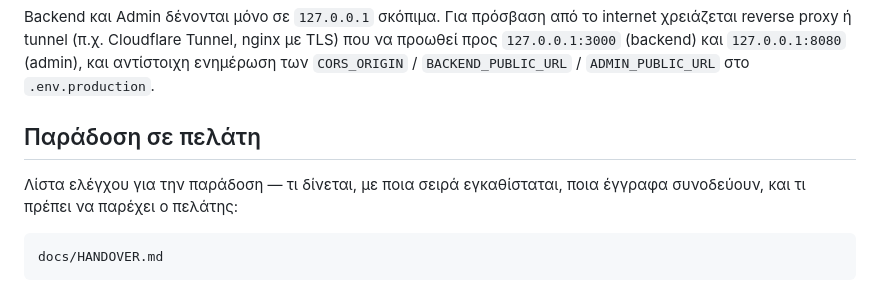
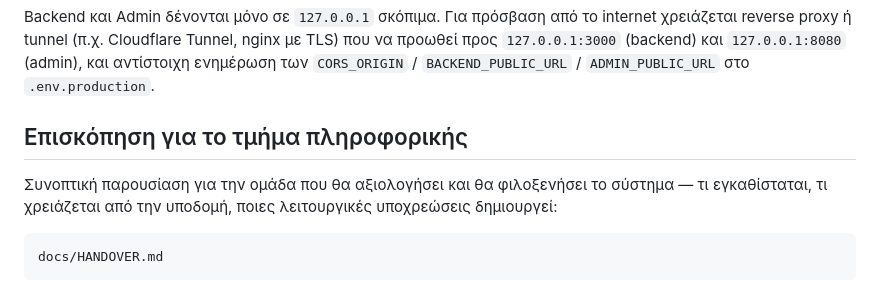
Before and after one commit to s1logisticssystems/vacuum-pads, a Markdown page: README.md, the part around the change. GitHub-like rendering.

````diff
--- a/README.md
+++ b/README.md
@@ -163,9 +163,9 @@ docs/BACKUP_AND_RESTORE.md
 
 Backend και Admin δένονται μόνο σε `127.0.0.1` σκόπιμα. Για πρόσβαση από το internet χρειάζεται reverse proxy ή tunnel (π.χ. Cloudflare Tunnel, nginx με TLS) που να προωθεί προς `127.0.0.1:3000` (backend) και `127.0.0.1:8080` (admin), και αντίστοιχη ενημέρωση των `CORS_ORIGIN` / `BACKEND_PUBLIC_URL` / `ADMIN_PUBLIC_URL` στο `.env.production`.
 
-## Παράδοση σε πελάτη
+## Επισκόπηση για το τμήμα πληροφορικής
 
-Λίστα ελέγχου για την παράδοση — τι δίνεται, με ποια σειρά εγκαθίσταται, ποια έγγραφα συνοδεύουν, και τι πρέπει να παρέχει ο πελάτης:
+Συνοπτική παρουσίαση για την ομάδα που θα αξιολογήσει και θα φιλοξενήσει το σύστημα — τι εγκαθίσταται, τι χρειάζεται από την υποδομή, ποιες λειτουργικές υποχρεώσεις δημιουργεί:
 
 ```text
 docs/HANDOVER.md
````
Also changed, not shown: docs/HANDOVER.md (+89 -66 lines).
